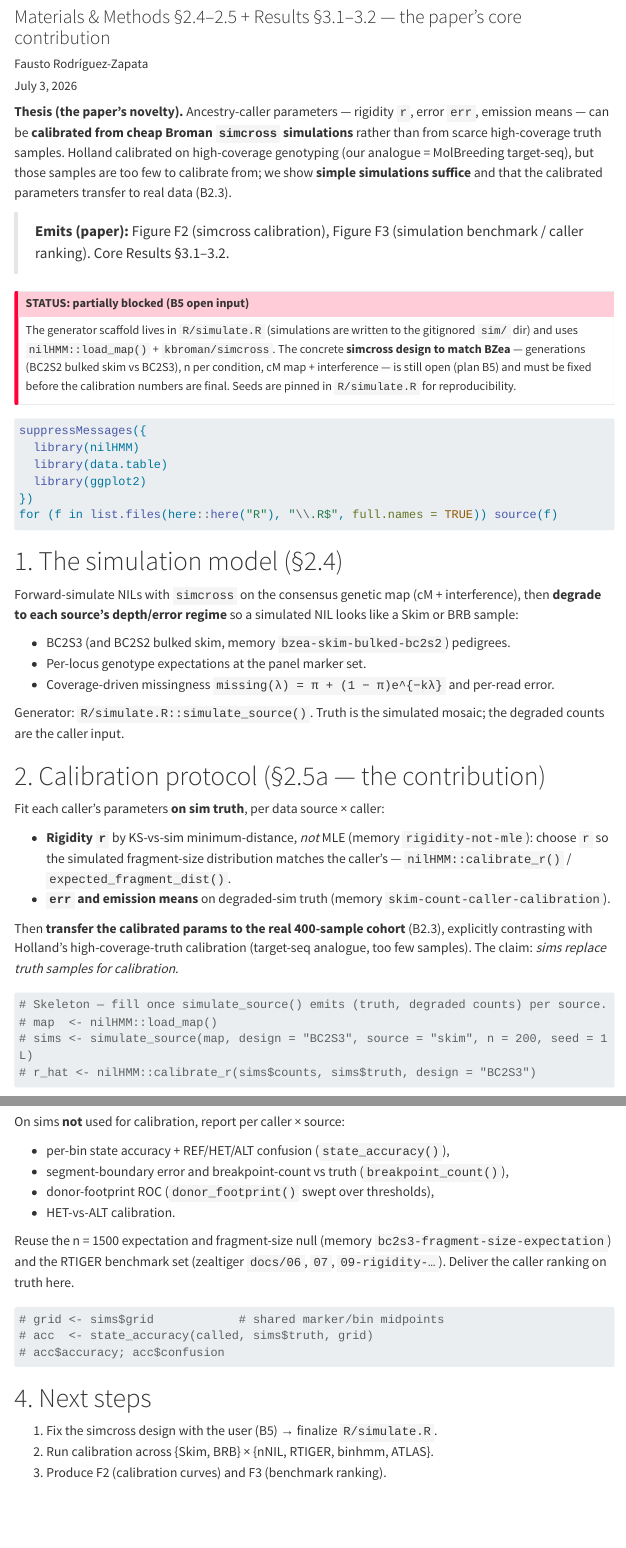
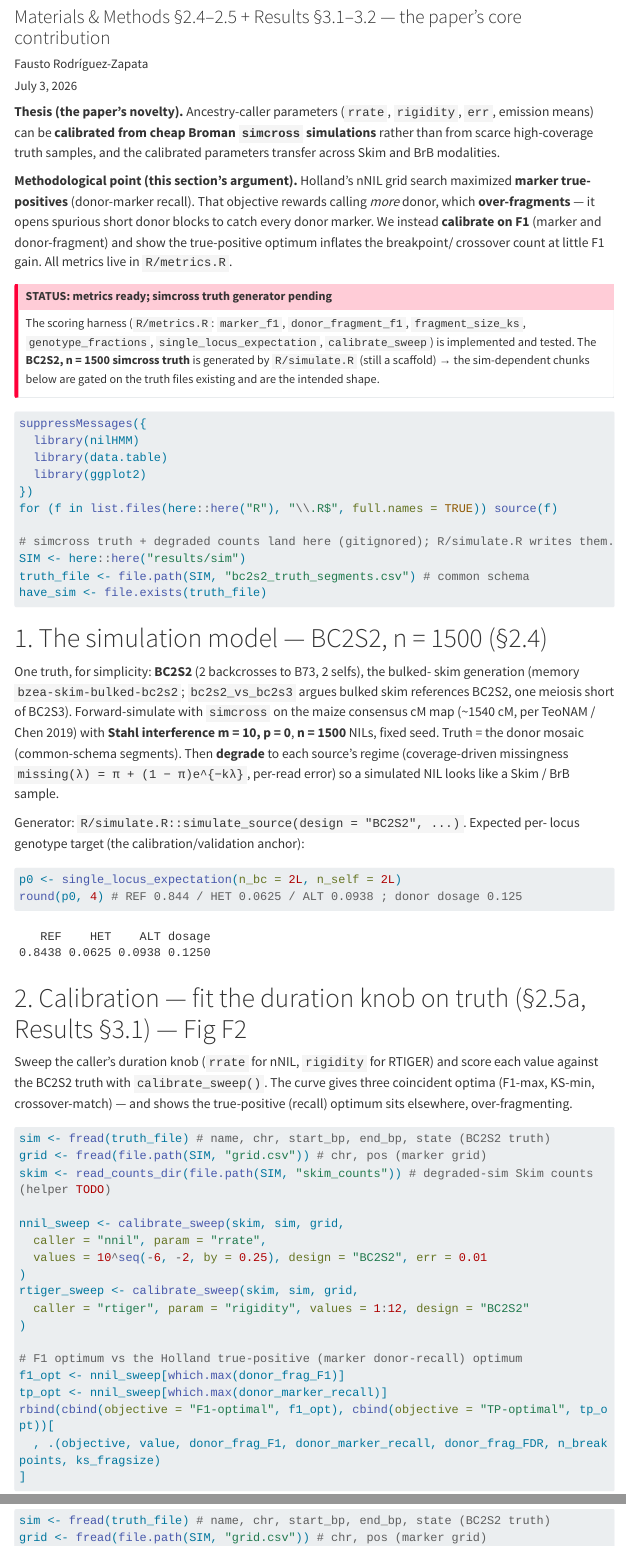
Before and after one commit to sawers-rellan-labs/zealhmm, a Quarto document (analysis/02-simulation-calibration.qmd): the page in a window 1100 px wide, from 120 px down, and a second part further down, joined at a grey line. Rendered offline with R 4.5, knitr and Pandoc in place of Quarto, with nearby package versions; menus at the side of the page are left out; long lines of code are wrapped.

Commit message:
Calibration/validation harness (metrics) + F2/F3 skeleton (02)
(a) R/metrics.R — truth-based scoring vs simcross:
  - single_locus_expectation(n_bc, n_self): Mendelian per-locus target (BC2S2 =
    REF .844/HET .0625/ALT .0938, dosage .125).
  - genotype_fractions / donor_block_sizes / fragment_size_ks (KS fit).
  - marker_f1: per-state + donor(>0) precision/recall/F1 (recall = Holland's TP
    objective; F1 = what we optimize instead).
  - donor_fragment_f1: reciprocal-overlap (>=0.5) block-level P/R/F1/FDR.
  - calibrate_sweep: sweep rrate/rigidity, return F1 vs TP-recall vs breakpoint
    count vs KS — the F2 curve and the F1-opt-vs-TP-opt argument.
  Verified on a synthetic truth/called pair.

(b) analysis/02-simulation-calibration.qmd — rewritten to the BC2S2 n=1500 truth
  (Stahl m=10) and built on these functions: §2 calibration (F2, F1 vs TP), §3
  benchmark (F3 caller ranking), §4 fragment-size fit, §5 genotype-freq vs
  one-locus expectation (+ TeoNAM/Chen2019 reference). Sim-dependent chunks gated
  on the truth file; metrics run now.

R/simulate.R: design fixed to BC2S2/n=1500/m=10 (only the simcross body remains).

Co-Authored-By: Claude Opus 4.8 (1M context) <noreply@anthropic.com>

````diff
--- a/R/metrics.R
+++ b/R/metrics.R
@@ -122,3 +122,226 @@
   ok <- !is.na(s)
   if (!any(ok)) NA_real_ else mean(s[ok] %in% c(1L, 2L))
 }
+
+# ============================================================================
+# Truth-based calibration/validation (vs simcross truth) — the paper's F2/F3.
+# All operate on the common schema (name, chr, start_bp, end_bp, state).
+# ============================================================================
+
+#' Single-locus (Mendelian) genotype-frequency expectation for BCn Sm
+#'
+#' The distance-free, map-free target for the genotype-frequency panel. Donor
+#' allele frequency is `0.5^(n_bc + 1)` and is invariant across selfing; only
+#' heterozygosity decays. For BC2S2: REF 0.844 / HET 0.0625 / ALT 0.0938,
+#' dosage 0.125.
+#'
+#' @param n_bc,n_self Backcross and selfing generations.
+#' @return Named vector `c(REF, HET, ALT, dosage)` (dosage = donor allele freq).
+#' @export
+single_locus_expectation <- function(n_bc = 2L, n_self = 2L) {
+  p <- 0.5^(n_bc + 1) # donor allele frequency (invariant across selfing)
+  h <- 2 * p
+  a <- 0
+  for (i in seq_len(n_self)) {
+    a <- a + h / 4
+    h <- h / 2
+  }
+  c(REF = 1 - h - a, HET = h, ALT = a, dosage = a + h / 2)
+}
+
+#' Per-sample genome fractions and donor dosage (length-weighted)
+#'
+#' @param seg Common-schema segments (one or many samples).
+#' @return `data.table(name, REF, HET, ALT, dosage)`; dosage = ALT + HET/2.
+#' @export
+genotype_fractions <- function(seg) {
+  seg <- data.table::as.data.table(seg)
+  seg[, len := end_bp - start_bp]
+  out <- seg[, .(
+    REF = sum(len[state == 0L]) / sum(len),
+    HET = sum(len[state == 1L]) / sum(len),
+    ALT = sum(len[state == 2L]) / sum(len)
+  ), by = name]
+  out[, dosage := ALT + HET / 2][]
+}
+
+#' Merge adjacent donor segments into maximal introgression blocks (per name, chr)
+#' @keywords internal
+.donor_blocks <- function(seg, states = c(1L, 2L)) {
+  seg <- data.table::as.data.table(seg)[order(name, chr, start_bp)]
+  seg[, don := as.integer(state %in% states)]
+  seg[,
+    {
+      r <- rle(don)
+      e <- cumsum(r$lengths)
+      s <- c(1L, utils::head(e, -1L) + 1L)
+      keep <- r$values == 1L
+      list(start_bp = start_bp[s[keep]], end_bp = end_bp[e[keep]])
+    },
+    by = .(name, chr)
+  ]
+}
+
+#' Donor introgression block sizes in Mb (across all samples)
+#' @param seg Common-schema segments; `states` = donor states (default HET+ALT).
+#' @return Numeric vector of block sizes (Mb).
+#' @export
+donor_block_sizes <- function(seg, states = c(1L, 2L)) {
+  b <- .donor_blocks(seg, states)
+  if (!nrow(b)) {
+    return(numeric(0))
+  }
+  (b$end_bp - b$start_bp) / 1e6
+}
+
+#' KS distance between two donor-block-size distributions (fragment-size fit)
+#'
+#' `D = sup_x |F_a(x) - F_b(x)|`; lower = better fit to the simulated truth.
+#' @param a,b Numeric size vectors (e.g. from [donor_block_sizes()]).
+#' @return The KS D statistic (NA if either is empty).
+#' @export
+fragment_size_ks <- function(a, b) {
+  if (!length(a) || !length(b)) {
+    return(NA_real_)
+  }
+  suppressWarnings(as.numeric(stats::ks.test(a, b)$statistic))
+}
+
+#' Per-state marker precision/recall/F1 vs truth (pooled over samples)
+#'
+#' The marker-level score. Includes a binary `donor(>0)` row (introgression
+#' present) — its **recall is the "marker true-positive rate" Holland maximized**;
+#' its **F1** is what we argue to optimize instead (penalizes the false donor
+#' calls that drive over-fragmentation).
+#'
+#' @param called,truth Common-schema segments for the same samples.
+#' @param grid Shared evaluation grid (`data.table(chr, pos)`).
+#' @return List: `per_class` (REF/HET/ALT + donor(>0): precision, recall, f1,
+#'   n_truth), `macro_f1` (mean over the 3 states), `accuracy`, `n`.
+#' @export
+marker_f1 <- function(called, truth, grid) {
+  called <- data.table::as.data.table(called)
+  truth <- data.table::as.data.table(truth)
+  nms <- intersect(unique(called$name), unique(truth$name))
+  cc <- integer(0)
+  tt <- integer(0)
+  for (nm in nms) {
+    c1 <- rasterize_states(called[name == nm], grid)$state
+    t1 <- rasterize_states(truth[name == nm], grid)$state
+    ok <- !is.na(c1) & !is.na(t1)
+    cc <- c(cc, c1[ok])
+    tt <- c(tt, t1[ok])
+  }
+  prf <- function(pred, tru) {
+    tp <- sum(pred & tru)
+    fp <- sum(pred & !tru)
+    fn <- sum(!pred & tru)
+    prec <- if (tp + fp) tp / (tp + fp) else NA_real_
+    rec <- if (tp + fn) tp / (tp + fn) else NA_real_
+    f1 <- if (!is.na(prec) && !is.na(rec) && (prec + rec) > 0) 2 * prec * rec / (prec + rec) else NA_real_
+    c(precision = prec, recall = rec, f1 = f1)
+  }
+  lab <- c("REF", "HET", "ALT")
+  per <- data.table::rbindlist(lapply(0:2, function(s) {
+    v <- prf(cc == s, tt == s)
+    data.table::data.table(
+      class = lab[s + 1L], precision = v[["precision"]],
+      recall = v[["recall"]], f1 = v[["f1"]], n_truth = sum(tt == s)
+    )
+  }))
+  vd <- prf(cc > 0L, tt > 0L)
+  per <- rbind(per, data.table::data.table(
+    class = "donor(>0)",
+    precision = vd[["precision"]], recall = vd[["recall"]], f1 = vd[["f1"]],
+    n_truth = sum(tt > 0L)
+  ))
+  list(
+    per_class = per, macro_f1 = mean(per$f1[1:3], na.rm = TRUE),
+    accuracy = if (length(cc)) mean(cc == tt) else NA_real_, n = length(cc)
+  )
+}
+
+#' Donor-fragment precision/recall/F1 by reciprocal overlap (segment level)
+#'
+#' A called donor block matches a truth block when they **reciprocally** overlap
+#' by at least `min_overlap` (overlap >= min_overlap of *each* block's length).
+#' Recall = matched truth blocks / truth blocks; precision = matched called /
+#' called. This is the block-level score; contrast with marker F1 to expose
+#' over-fragmentation (many spurious blocks -> low precision, high FDR).
+#'
+#' @param called,truth Common-schema segments for the same samples.
+#' @param states Donor states (default HET+ALT = "introgression present").
+#' @param min_overlap Reciprocal-overlap threshold (default 0.5).
+#' @return List: `precision, recall, f1, fdr, n_truth, n_called`.
+#' @export
+donor_fragment_f1 <- function(called, truth, states = c(1L, 2L), min_overlap = 0.5) {
+  cb <- .donor_blocks(called, states)
+  tb <- .donor_blocks(truth, states)
+  cb[, gk := paste(name, chr, sep = "\r")]
+  tb[, gk := paste(name, chr, sep = "\r")]
+  cb[, hit := FALSE]
+  tb[, hit := FALSE]
+  for (g in intersect(cb$gk, tb$gk)) {
+    ci <- which(cb$gk == g)
+    ti <- which(tb$gk == g)
+    for (a in ci) {
+      for (b in ti) {
+        ov <- max(0, min(cb$end_bp[a], tb$end_bp[b]) - max(cb$start_bp[a], tb$start_bp[b]))
+        if (ov / (cb$end_bp[a] - cb$start_bp[a]) >= min_overlap &&
+          ov / (tb$end_bp[b] - tb$start_bp[b]) >= min_overlap) {
+          cb$hit[a] <- TRUE
+          tb$hit[b] <- TRUE
+        }
+      }
+    }
+  }
+  n_truth <- nrow(tb)
+  n_called <- nrow(cb)
+  recall <- if (n_truth) sum(tb$hit) / n_truth else NA_real_
+  precision <- if (n_called) sum(cb$hit) / n_called else NA_real_
+  f1 <- if (!is.na(precision) && !is.na(recall) && (precision + recall) > 0) {
+    2 * precision * recall / (precision + recall)
+  } else {
+    NA_real_
+  }
+  list(
+    precision = precision, recall = recall, f1 = f1, fdr = 1 - precision,
+    n_truth = n_truth, n_called = n_called
+  )
+}
+
+#' Calibration sweep: score a caller across a duration-parameter grid
+#'
+#' Runs `nilHMM::call_ancestry(data, caller, <param> = value)` for each value,
+#' scoring vs `truth`. Returns the curve used for the F2 calibration panel and
+#' for picking the F1 optimum vs the marker-true-positive optimum.
+#'
+#' @param data Marker input for the (degraded-sim) cohort.
+#' @param truth Common-schema truth segments (BC2S2 simcross).
+#' @param grid Shared marker/bin grid for the marker metrics.
+#' @param caller "nnil" / "rtiger" / etc.
+#' @param param The swept argument name ("rrate" or "rigidity").
+#' @param values Values to sweep.
+#' @param ... Forwarded to [nilHMM::call_ancestry()] (e.g. design, err).
+#' @return `data.table(param, value, marker_macroF1, donor_marker_recall,
+#'   donor_marker_F1, donor_frag_F1, donor_frag_FDR, n_breakpoints, ks_fragsize)`.
+#' @export
+calibrate_sweep <- function(data, truth, grid, caller, param, values, ...) {
+  truth_sizes <- donor_block_sizes(truth)
+  data.table::rbindlist(lapply(values, function(v) {
+    args <- c(list(data = data, caller = caller), stats::setNames(list(v), param), list(...))
+    called <- data.table::as.data.table(do.call(nilHMM::call_ancestry, args))
+    mf <- marker_f1(called, truth, grid)
+    ff <- donor_fragment_f1(called, truth)
+    donor_row <- mf$per_class[class == "donor(>0)"]
+    data.table::data.table(
+      param = param, value = v,
+      marker_macroF1 = mf$macro_f1,
+      donor_marker_recall = donor_row$recall, # the Holland "true-positive" objective
+      donor_marker_F1 = donor_row$f1,
+      donor_frag_F1 = ff$f1, donor_frag_FDR = ff$fdr,
+      n_breakpoints = breakpoint_count(called), # over-fragmentation proxy
+      ks_fragsize = fragment_size_ks(donor_block_sizes(called), truth_sizes)
+    )
+  }))
+}
--- a/R/simulate.R
+++ b/R/simulate.R
@@ -21,15 +24,16 @@
 
 #' Simulate NILs for one design and degrade to one sequencing source
 #'
-#' @param design "BC2S2" (bulked skim) or "BC2S3".
+#' @param design "BC2S2" (bulked skim; the decided truth) or "BC2S3".
 #' @param source "skim", "brb", or "target".
-#' @param n Number of NILs to simulate.
+#' @param n Number of NILs to simulate (default 1500).
+#' @param m,p Stahl interference parameters (default m = 10, p = 0).
 #' @param seed RNG seed (pinned).
 #' @return list(truth = <common-schema segments>, counts = <per-marker counts>,
-#'   grid = <chr,pos evaluation grid>). NOTE: body is a stub pending B5.
-simulate_source <- function(design = c("BC2S3", "BC2S2"),
+#'   grid = <chr,pos evaluation grid>). NOTE: body is a stub — wire simcross next.
+simulate_source <- function(design = c("BC2S2", "BC2S3"),
                             source = c("skim", "brb", "target"),
-                            n = 200L, seed = SIM_DEFAULT_SEED) {
+                            n = 1500L, m = 10L, p = 0, seed = SIM_DEFAULT_SEED) {
   design <- match.arg(design)
   source <- match.arg(source)
   if (!requireNamespace("simcross", quietly = TRUE)) {
@@ -49,9 +53,9 @@
   #   coverage-driven missingness: missing(lambda) = pi + (1-pi) e^{-k lambda}
   #   + per-read error; source-specific depth (skim ~0.4x, brb expression-driven).
 
-  stop("simulate_source(): stub — fix the BZea simcross design (plan B5) first.")
+  stop("simulate_source(): stub — wire the simcross map + pedigree + degrade next.")
 }
 
 # CLI entry point (once implemented; sourcing the file does not trigger this):
-#   Rscript -e 'source("R/simulate.R"); simulate_source("BC2S3", "skim", 200)'
-# Simulations are written under sim/ (gitignored).
+#   Rscript -e 'source("R/simulate.R"); simulate_source("BC2S2", "skim")'
+# Simulations are written under sim/ / results/sim/ (gitignored).
--- a/analysis/02-simulation-calibration.qmd
+++ b/analysis/02-simulation-calibration.qmd
@@ -1,5 +1,5 @@
 ---
-title: "Simulation-calibrated ancestry calling: fit on simcross, validate on held-out sims"
+title: "Simulation-calibrated ancestry calling: fit on simcross, validate on truth"
 subtitle: "Materials & Methods §2.4–2.5 + Results §3.1–3.2 — the paper's core contribution"
 author: "Fausto Rodríguez-Zapata"
 date: today
@@ -14,23 +14,24 @@
   echo: true
 ---
 
-**Thesis (the paper's novelty).** Ancestry-caller parameters — rigidity `r`,
-error `err`, emission means — can be **calibrated from cheap Broman `simcross`
-simulations** rather than from scarce high-coverage truth samples. Holland
-calibrated on high-coverage genotyping (our analogue = MolBreeding target-seq),
-but those samples are too few to calibrate from; we show **simple simulations
-suffice** and that the calibrated parameters transfer to real data (B2.3).
+**Thesis (the paper's novelty).** Ancestry-caller parameters (`rrate`, `rigidity`,
+`err`, emission means) can be **calibrated from cheap Broman `simcross`
+simulations** rather than from scarce high-coverage truth samples, and the
+calibrated parameters transfer across Skim and BrB modalities.
 
-> **Emits (paper):** Figure F2 (simcross calibration), Figure F3 (simulation
-> benchmark / caller ranking). Core Results §3.1–3.2.
+**Methodological point (this section's argument).** Holland's nNIL grid search
+maximized **marker true-positives** (donor-marker recall). That objective rewards
+calling *more* donor, which **over-fragments** — it opens spurious short donor
+blocks to catch every donor marker. We instead **calibrate on F1** (marker and
+donor-fragment) and show the true-positive optimum inflates the breakpoint/
+crossover count at little F1 gain. All metrics live in `R/metrics.R`.
 
-::: {.callout-important title="STATUS: partially blocked (B5 open input)"}
-The generator scaffold lives in `R/simulate.R` (simulations are written to the
-gitignored `sim/` dir) and uses `nilHMM::load_map()` + `kbroman/simcross`. The
-concrete **simcross design to match BZea** — generations (BC2S2 bulked skim vs
-BC2S3), n per condition, cM map + interference — is still open (plan B5) and
-must be fixed before the calibration numbers are final. Seeds are pinned in
-`R/simulate.R` for reproducibility.
+::: {.callout-important title="STATUS: metrics ready; simcross truth generator pending"}
+The scoring harness (`R/metrics.R`: `marker_f1`, `donor_fragment_f1`,
+`fragment_size_ks`, `genotype_fractions`, `single_locus_expectation`,
+`calibrate_sweep`) is implemented and tested. The **BC2S2, n = 1500 simcross
+truth** is generated by `R/simulate.R` (still a scaffold) → the sim-dependent
+chunks below are gated on the truth files existing and are the intended shape.
 :::
 
 ```{r setup}
@@ -40,60 +41,58 @@
   library(ggplot2)
 })
 for (f in list.files(here::here("R"), "\\.R$", full.names = TRUE)) source(f)
+
+# simcross truth + degraded counts land here (gitignored); R/simulate.R writes them.
+SIM <- here::here("results/sim")
+truth_file <- file.path(SIM, "bc2s2_truth_segments.csv") # common schema
+have_sim <- file.exists(truth_file)
 ```
 
-# 1. The simulation model (§2.4)
+# 1. The simulation model — BC2S2, n = 1500 (§2.4)
 
-Forward-simulate NILs with `simcross` on the consensus genetic map (cM +
-interference), then **degrade to each source's depth/error regime** so a
-simulated NIL looks like a Skim or BRB sample:
+One truth, for simplicity: **BC2S2** (2 backcrosses to B73, 2 selfs), the bulked-
+skim generation (memory `bzea-skim-bulked-bc2s2`; `bc2s2_vs_bc2s3` argues bulked
+skim references BC2S2, one meiosis short of BC2S3). Forward-simulate with
+`simcross` on the maize consensus cM map (~1540 cM, per TeoNAM / Chen 2019) with
+**Stahl interference m = 10, p = 0**, **n = 1500** NILs, fixed seed. Truth = the
+donor mosaic (common-schema segments). Then **degrade** to each source's regime
+(coverage-driven missingness `missing(λ) = π + (1 − π)e^{−kλ}`, per-read error)
+so a simulated NIL looks like a Skim / BrB sample.
 
-- BC2S3 (and BC2S2 bulked skim, memory `bzea-skim-bulked-bc2s2`) pedigrees.
-- Per-locus genotype expectations at the panel marker set.
-- Coverage-driven missingness `missing(λ) = π + (1 − π)e^{−kλ}` and per-read error.
+Generator: `R/simulate.R::simulate_source(design = "BC2S2", ...)`. Expected per-
+locus genotype target (the calibration/validation anchor):
 
-Generator: `R/simulate.R::simulate_source()`. Truth is the simulated
-mosaic; the degraded counts are the caller input.
-
-# 2. Calibration protocol (§2.5a — the contribution)
-
-Fit each caller's parameters **on sim truth**, per data source × caller:
-
-- **Rigidity `r`** by KS-vs-sim minimum-distance, *not* MLE (memory
-  `rigidity-not-mle`): choose `r` so the simulated fragment-size distribution
-  matches the caller's — `nilHMM::calibrate_r()` / `expected_fragment_dist()`.
-- **`err` and emission means** on degraded-sim truth (memory
-  `skim-count-caller-calibration`).
-
-Then **transfer the calibrated params to the real 400-sample cohort** (B2.3),
-explicitly contrasting with Holland's high-coverage-truth calibration
-(target-seq analogue, too few samples). The claim: *sims replace truth samples
-for calibration.*
-
-```{r calibrate, eval=FALSE}
-# Skeleton — fill once simulate_source() emits (truth, degraded counts) per source.
-# map  <- nilHMM::load_map()
-# sims <- simulate_source(map, design = "BC2S3", source = "skim", n = 200, seed = 1L)
-# r_hat <- nilHMM::calibrate_r(sims$counts, sims$truth, design = "BC2S3")
+```{r expectation}
+p0 <- single_locus_expectation(n_bc = 2L, n_self = 2L)
+round(p0, 4) # REF 0.844 / HET 0.0625 / ALT 0.0938 ; donor dosage 0.125
 ```
 
-# 3. Validation on held-out sims (§2.5b, Results §3.2)
+# 2. Calibration — fit the duration knob on truth (§2.5a, Results §3.1) — Fig F2
 
-On sims **not** used for calibration, report per caller × source:
+Sweep the caller's duration knob (`rrate` for nNIL, `rigidity` for RTIGER) and
+score each value against the BC2S2 truth with `calibrate_sweep()`. The curve
+gives three coincident optima (F1-max, KS-min, crossover-match) — and shows the
+true-positive (recall) optimum sits elsewhere, over-fragmenting.
 
-- per-bin state accuracy + REF/HET/ALT confusion (`state_accuracy()`),
-- segment-boundary error and breakpoint-count vs truth (`breakpoint_count()`),
-- donor-footprint ROC (`donor_footprint()` swept over thresholds),
-- HET-vs-ALT calibration.
+```{r calibrate, eval=have_sim}
+sim <- fread(truth_file) # name, chr, start_bp, end_bp, state (BC2S2 truth)
+grid <- fread(file.path(SIM, "grid.csv")) # chr, pos (marker grid)
+skim <- read_counts_dir(file.path(SIM, "skim_counts")) # degraded-sim Skim counts (helper TODO)
 
-Reuse the n = 1500 expectation and fragment-size null (memory
-`bc2s3-fragment-size-expectation`) and the RTIGER benchmark set (zealtiger
-`docs/06`, `07`, `09-rigidity-…`). Deliver the caller ranking on truth here.
+nnil_sweep <- calibrate_sweep(skim, sim, grid,
+  caller = "nnil", param = "rrate",
+  values = 10^seq(-6, -2, by = 0.25), design = "BC2S2", err = 0.01
+)
+rtiger_sweep <- calibrate_sweep(skim, sim, grid,
+  caller = "rtiger", param = "rigidity", values = 1:12, design = "BC2S2"
+)
 
-```{r validate, eval=FALSE}
-# grid <- sims$grid            # shared marker/bin midpoints
-# acc  <- state_accuracy(called, sims$truth, grid)
-# acc$accuracy; acc$confusion
+# F1 optimum vs the Holland true-positive (marker donor-recall) optimum
+f1_opt <- nnil_sweep[which.max(donor_frag_F1)]
+tp_opt <- nnil_sweep[which.max(donor_marker_recall)]
+rbind(cbind(objective = "F1-optimal", f1_opt), cbind(objective = "TP-optimal", tp_opt))[
+  , .(objective, value, donor_frag_F1, donor_marker_recall, donor_frag_FDR, n_breakpoints, ks_fragsize)
+]
 ```
 
-# 4. Next steps
+```{r fig-F2, eval=have_sim, fig.width=7, fig.height=4}
@@ -100,4 +113 @@
 
-1. Fix the simcross design with the user (B5) → finalize `R/simulate.R`.
-2. Run calibration across {Skim, BRB} × {nNIL, RTIGER, binhmm, ATLAS}.
-3. Produce F2 (calibration curves) and F3 (benchmark ranking).
````
Also changed, not shown: R/simulate.R (9 more changed lines), analysis/02-simulation-calibration.qmd (81 more changed lines), 1 other file.
